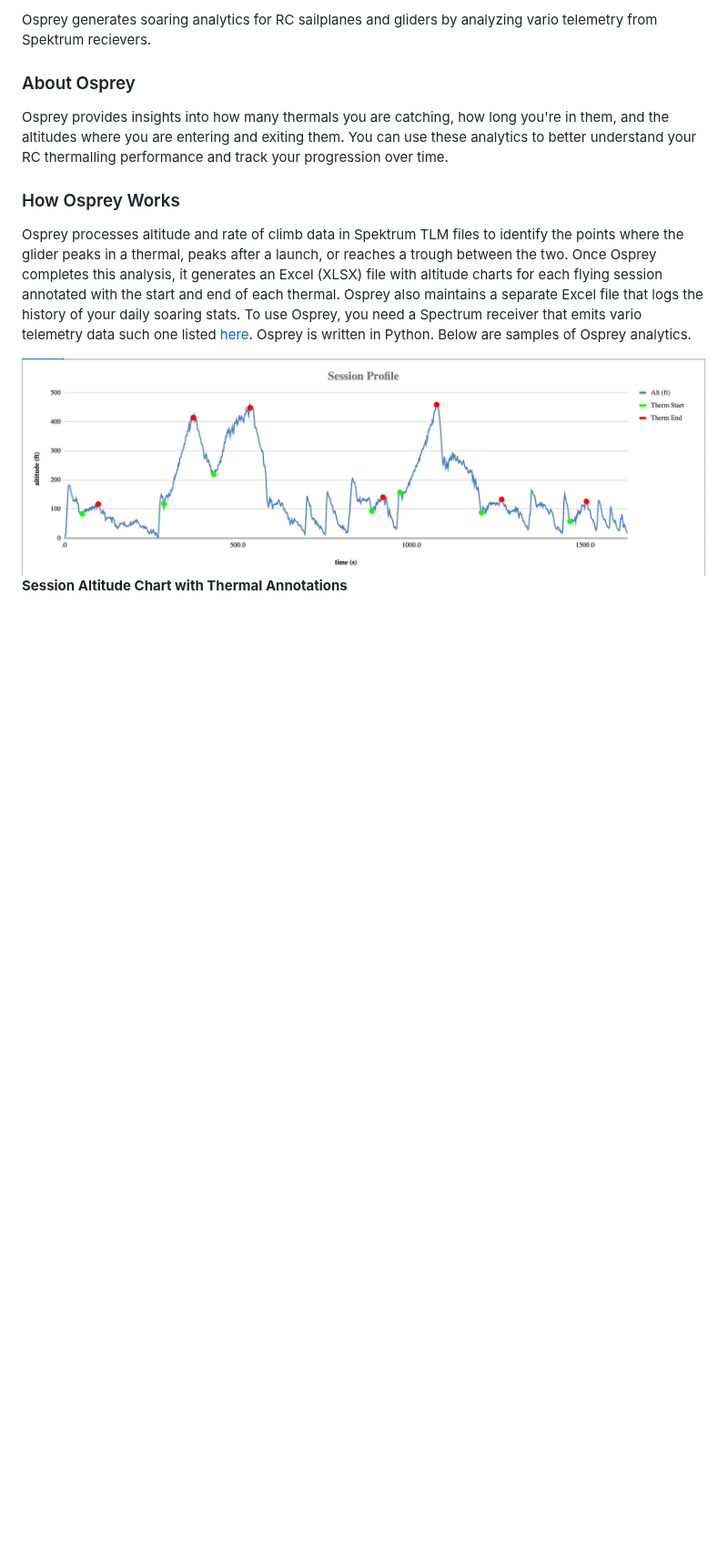
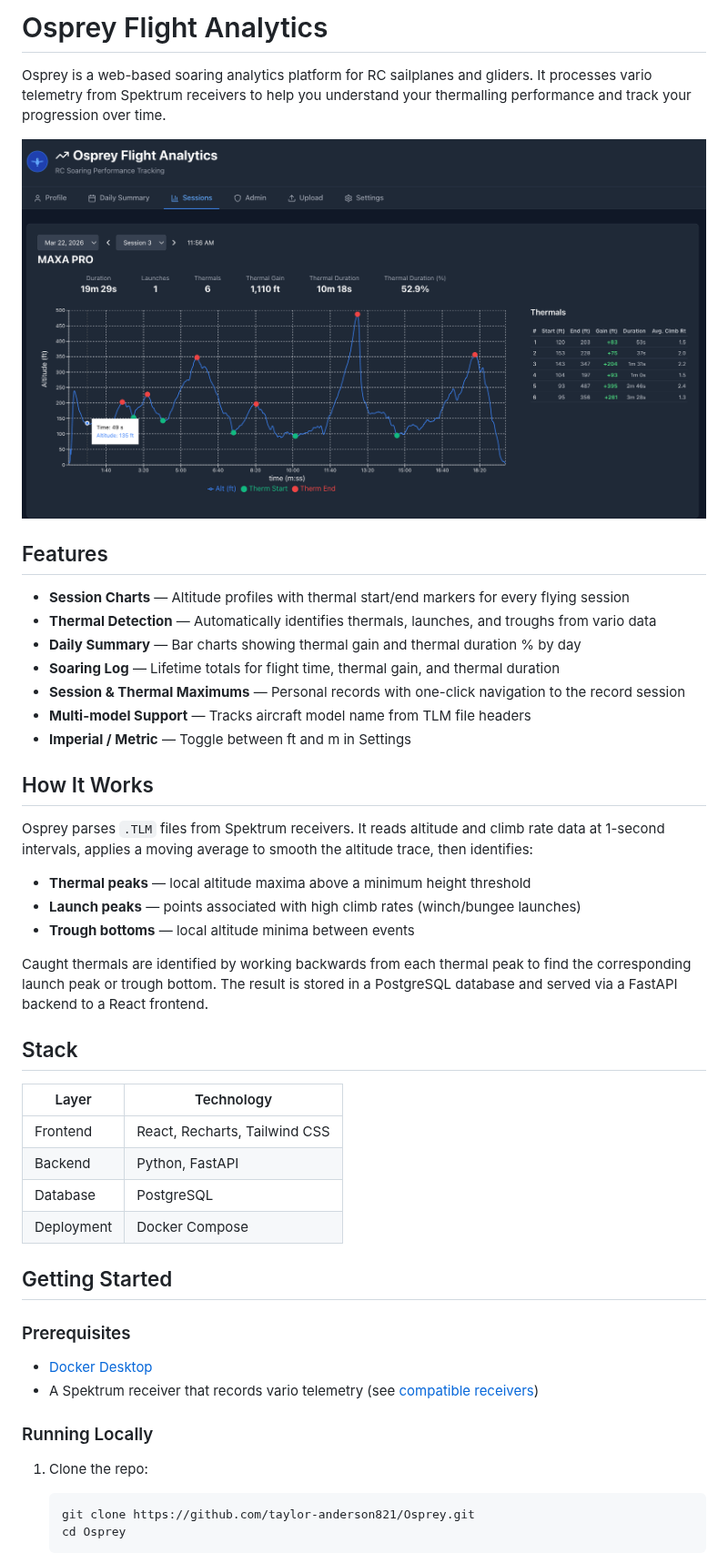
Before and after one commit to taylor-anderson821/Osprey, a Markdown page: README.md, the part around one of its changes. Shown at 91% size. Rendered like a GitHub page; pictures changed too: images/session-detail.png (added); blank space fills up the shorter version.

Commit message:
Update README with new session detail screenshot

````diff
--- a/README.md
+++ b/README.md
@@ -1,9 +1,50 @@
- Osprey generates soaring analytics for RC sailplanes and gliders by analyzing vario telemetry from Spektrum recievers.
+# Osprey Flight Analytics
 
-### About Osprey
-Osprey provides insights into how many thermals you are catching, how long you're in them, and the altitudes where you are entering and exiting them. You can use these analytics to better understand your RC thermalling performance and track your progression over time.
+Osprey is a web-based soaring analytics platform for RC sailplanes and gliders. It processes vario telemetry from Spektrum receivers to help you understand your thermalling performance and track your progression over time.
 
-### How Osprey Works
-Osprey processes altitude and rate of climb data in Spektrum TLM files to identify the points where the glider peaks in a thermal, peaks after a launch, or reaches a trough between the two. Once Osprey completes this analysis, it generates an Excel (XLSX) file with altitude charts for each flying session annotated with the start and end of each thermal.  Osprey also maintains a separate Excel file that logs the history of your daily soaring stats. To use Osprey, you need a Spectrum receiver that emits vario telemetry data such one listed [here](https://www.spektrumrc.com/radios/aircraft/receivers/?cgid=radios-aircraft-receivers&prefn1=integratedVariometer&prefv1=Yes&srule=best-matches&sz=24).  Osprey is written in Python. Below are samples of Osprey analytics.
+![Session Detail](images/session-detail.png)
 
-![Alt text](images/session-profile.png?raw=true)
+## Features
+
+- **Session Charts** — Altitude profiles with thermal start/end markers for every flying session
+- **Thermal Detection** — Automatically identifies thermals, launches, and troughs from vario data
+- **Daily Summary** — Bar charts showing thermal gain and thermal duration % by day
+- **Soaring Log** — Lifetime totals for flight time, thermal gain, and thermal duration
+- **Session & Thermal Maximums** — Personal records with one-click navigation to the record session
+- **Multi-model Support** — Tracks aircraft model name from TLM file headers
+- **Imperial / Metric** — Toggle between ft and m in Settings
+
+## How It Works
+
+Osprey parses `.TLM` files from Spektrum receivers. It reads altitude and climb rate data at 1-second intervals, applies a moving average to smooth the altitude trace, then identifies:
+
+- **Thermal peaks** — local altitude maxima above a minimum height threshold
+- **Launch peaks** — points associated with high climb rates (winch/bungee launches)
+- **Trough bottoms** — local altitude minima between events
+
+Caught thermals are identified by working backwards from each thermal peak to find the corresponding launch peak or trough bottom. The result is stored in a PostgreSQL database and served via a FastAPI backend to a React frontend.
+
+## Stack
+
+| Layer | Technology |
+|---|---|
+| Frontend | React, Recharts, Tailwind CSS |
+| Backend | Python, FastAPI |
+| Database | PostgreSQL |
+| Deployment | Docker Compose |
+
+## Getting Started
+
+### Prerequisites
+
+- [Docker Desktop](https://www.docker.com/products/docker-desktop/)
+- A Spektrum receiver that records vario telemetry (see [compatible receivers](https://www.spektrumrc.com/radios/aircraft/receivers/?cgid=radios-aircraft-receivers&prefn1=integratedVariometer&prefv1=Yes))
+
+### Running Locally
+
+1. Clone the repo:
+   ```bash
+   git clone https://github.com/taylor-anderson821/Osprey.git
+   cd Osprey
+   ```
+
````
Also changed, not shown: other parts of README.md (+38 -25 lines).
